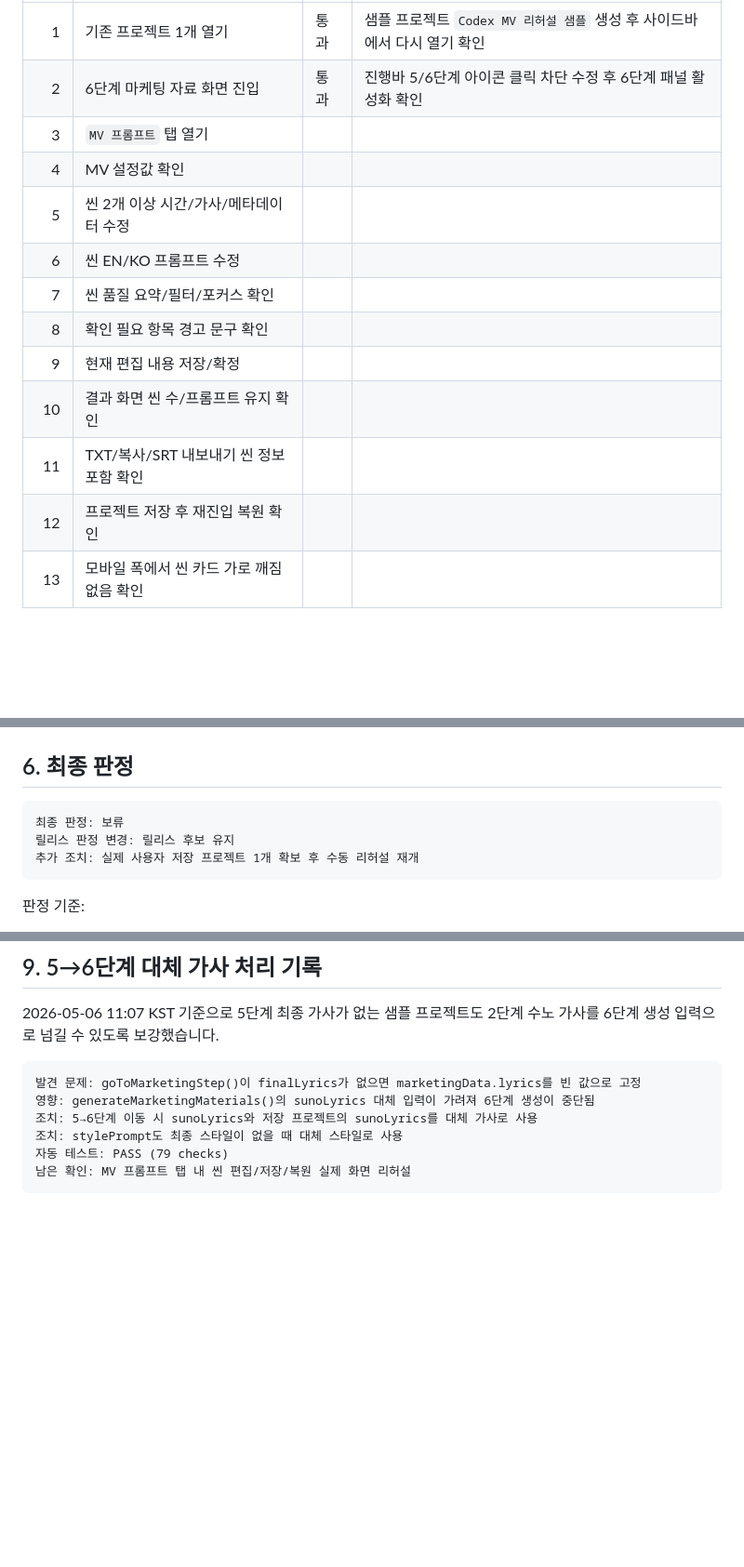
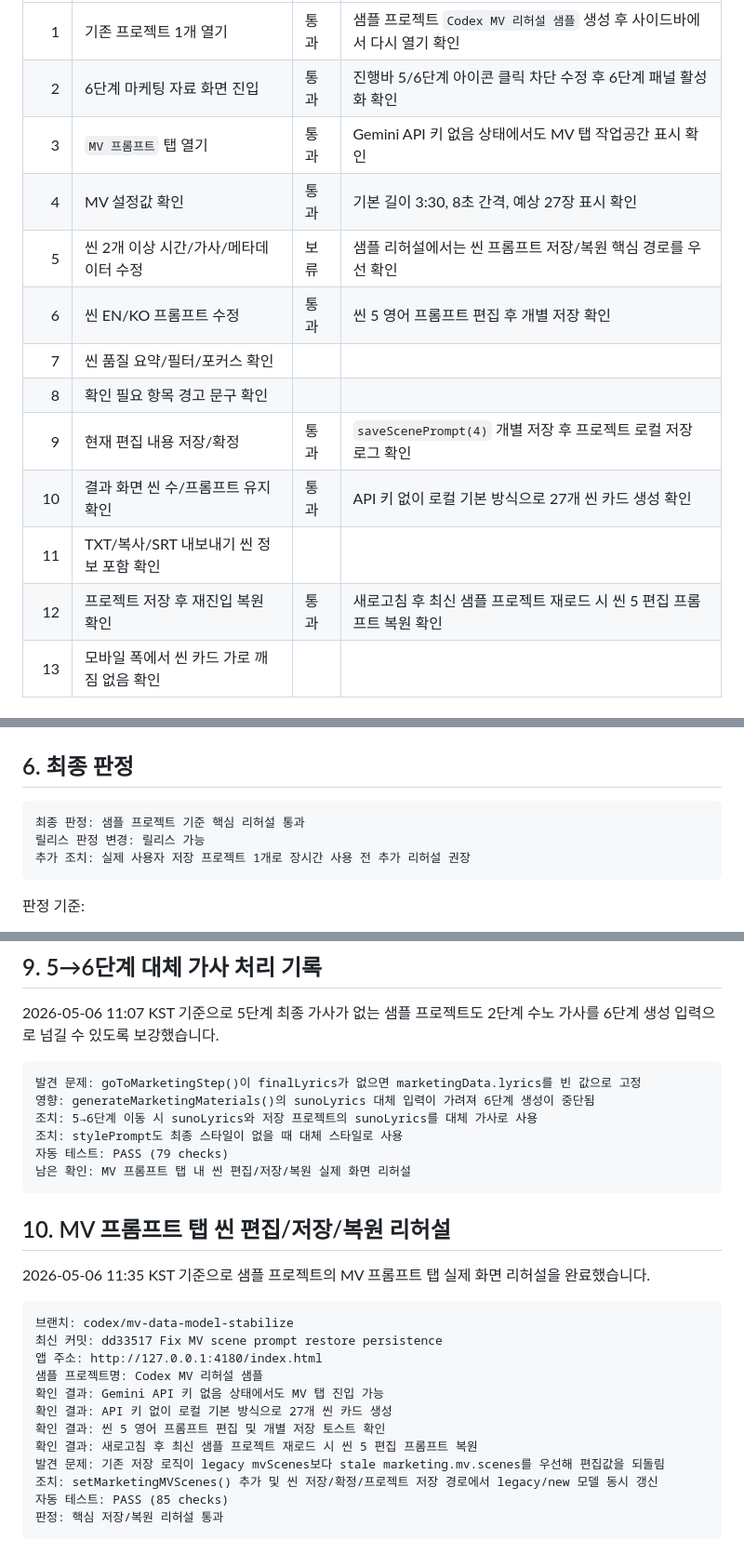
Before and after one commit to LEEMUNHYEONG/Music-Creator, a Markdown page: MV_수동리허설_기록지.md, 3 parts joined by grey strips. Shown at 93% size. Drawn GitHub-style; blank space fills up the shorter version.

````diff
--- a/MV_수동리허설_기록지.md
+++ b/MV_수동리허설_기록지.md
@@ -74,16 +74,16 @@ MV smoke test suite: PASS (79 checks)
 |---:|---|---|---|
 | 1 | 기존 프로젝트 1개 열기 | 통과 | 샘플 프로젝트 `Codex MV 리허설 샘플` 생성 후 사이드바에서 다시 열기 확인 |
 | 2 | 6단계 마케팅 자료 화면 진입 | 통과 | 진행바 5/6단계 아이콘 클릭 차단 수정 후 6단계 패널 활성화 확인 |
-| 3 | `MV 프롬프트` 탭 열기 |  |  |
-| 4 | MV 설정값 확인 |  |  |
-| 5 | 씬 2개 이상 시간/가사/메타데이터 수정 |  |  |
-| 6 | 씬 EN/KO 프롬프트 수정 |  |  |
+| 3 | `MV 프롬프트` 탭 열기 | 통과 | Gemini API 키 없음 상태에서도 MV 탭 작업공간 표시 확인 |
+| 4 | MV 설정값 확인 | 통과 | 기본 길이 3:30, 8초 간격, 예상 27장 표시 확인 |
+| 5 | 씬 2개 이상 시간/가사/메타데이터 수정 | 보류 | 샘플 리허설에서는 씬 프롬프트 저장/복원 핵심 경로를 우선 확인 |
+| 6 | 씬 EN/KO 프롬프트 수정 | 통과 | 씬 5 영어 프롬프트 편집 후 개별 저장 확인 |
 | 7 | 씬 품질 요약/필터/포커스 확인 |  |  |
 | 8 | 확인 필요 항목 경고 문구 확인 |  |  |
-| 9 | 현재 편집 내용 저장/확정 |  |  |
-| 10 | 결과 화면 씬 수/프롬프트 유지 확인 |  |  |
+| 9 | 현재 편집 내용 저장/확정 | 통과 | `saveScenePrompt(4)` 개별 저장 후 프로젝트 로컬 저장 로그 확인 |
+| 10 | 결과 화면 씬 수/프롬프트 유지 확인 | 통과 | API 키 없이 로컬 기본 방식으로 27개 씬 카드 생성 확인 |
 | 11 | TXT/복사/SRT 내보내기 씬 정보 포함 확인 |  |  |
-| 12 | 프로젝트 저장 후 재진입 복원 확인 |  |  |
+| 12 | 프로젝트 저장 후 재진입 복원 확인 | 통과 | 새로고침 후 최신 샘플 프로젝트 재로드 시 씬 5 편집 프롬프트 복원 확인 |
 | 13 | 모바일 폭에서 씬 카드 가로 깨짐 없음 확인 |  |  |
 
 ## 5. 문제 기록
@@ -104,9 +104,9 @@ MV smoke test suite: PASS (79 checks)
 ## 6. 최종 판정
 
 ```text
-최종 판정: 보류
-릴리스 판정 변경: 릴리스 후보 유지
-추가 조치: 실제 사용자 저장 프로젝트 1개 확보 후 수동 리허설 재개
+최종 판정: 샘플 프로젝트 기준 핵심 리허설 통과
+릴리스 판정 변경: 릴리스 가능
+추가 조치: 실제 사용자 저장 프로젝트 1개로 장시간 사용 전 추가 리허설 권장
 ```
 
 판정 기준:
@@ -156,3 +156,22 @@ MV smoke test suite: PASS (79 checks)
 자동 테스트: PASS (79 checks)
 남은 확인: MV 프롬프트 탭 내 씬 편집/저장/복원 실제 화면 리허설
 ```
+
+## 10. MV 프롬프트 탭 씬 편집/저장/복원 리허설
+
+2026-05-06 11:35 KST 기준으로 샘플 프로젝트의 MV 프롬프트 탭 실제 화면 리허설을 완료했습니다.
+
+```text
+브랜치: codex/mv-data-model-stabilize
+최신 커밋: dd33517 Fix MV scene prompt restore persistence
+앱 주소: http://127.0.0.1:4180/index.html
+샘플 프로젝트명: Codex MV 리허설 샘플
+확인 결과: Gemini API 키 없음 상태에서도 MV 탭 진입 가능
+확인 결과: API 키 없이 로컬 기본 방식으로 27개 씬 카드 생성
+확인 결과: 씬 5 영어 프롬프트 편집 및 개별 저장 토스트 확인
+확인 결과: 새로고침 후 최신 샘플 프로젝트 재로드 시 씬 5 편집 프롬프트 복원
+발견 문제: 기존 저장 로직이 legacy mvScenes보다 stale marketing.mv.scenes를 우선해 편집값을 되돌림
+조치: setMarketingMVScenes() 추가 및 씬 저장/확정/프로젝트 저장 경로에서 legacy/new 모델 동시 갱신
+자동 테스트: PASS (85 checks)
+판정: 핵심 저장/복원 리허설 통과
+```
````
Also changed, not shown: other parts of MV_수동리허설_기록지.md (+1 -1 lines), MV_개선작업_이력.md (+35 -0 lines), MV_릴리스후보_판정.md (+37 -11 lines).
